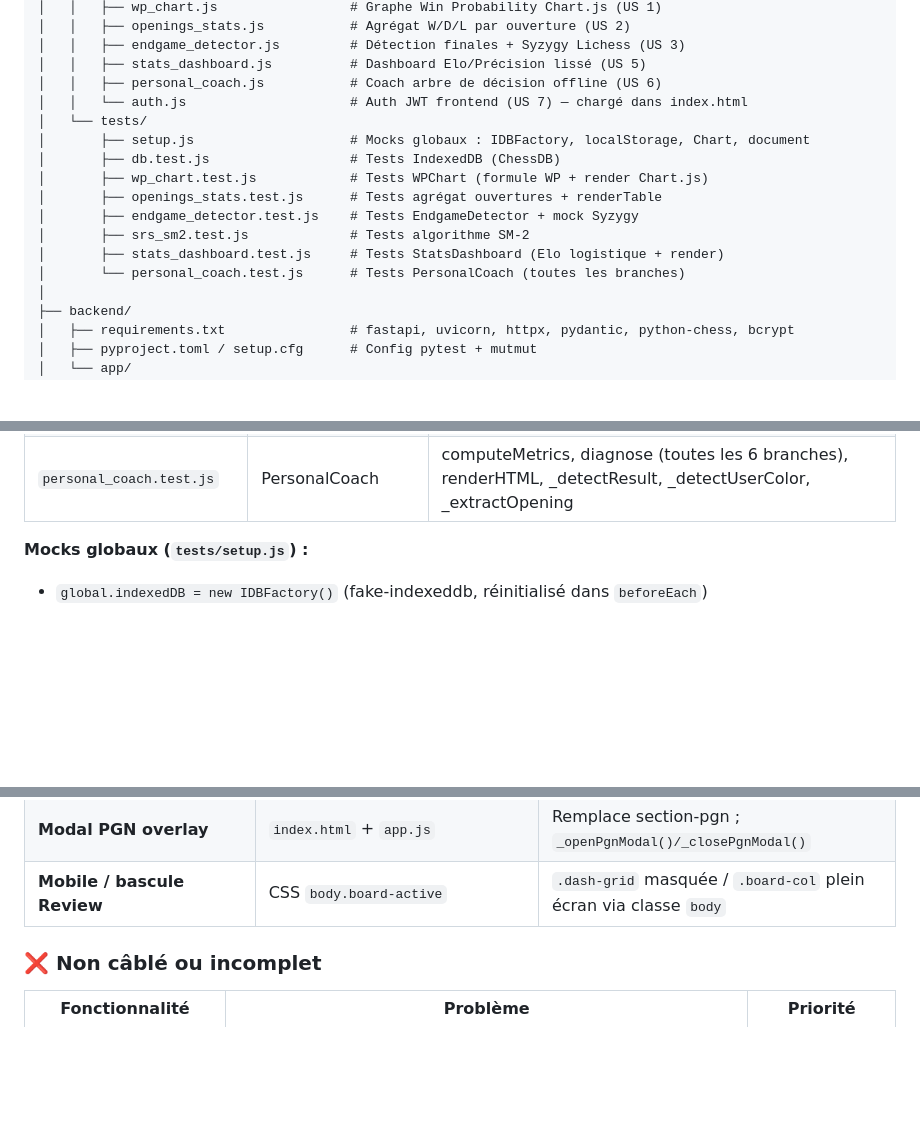
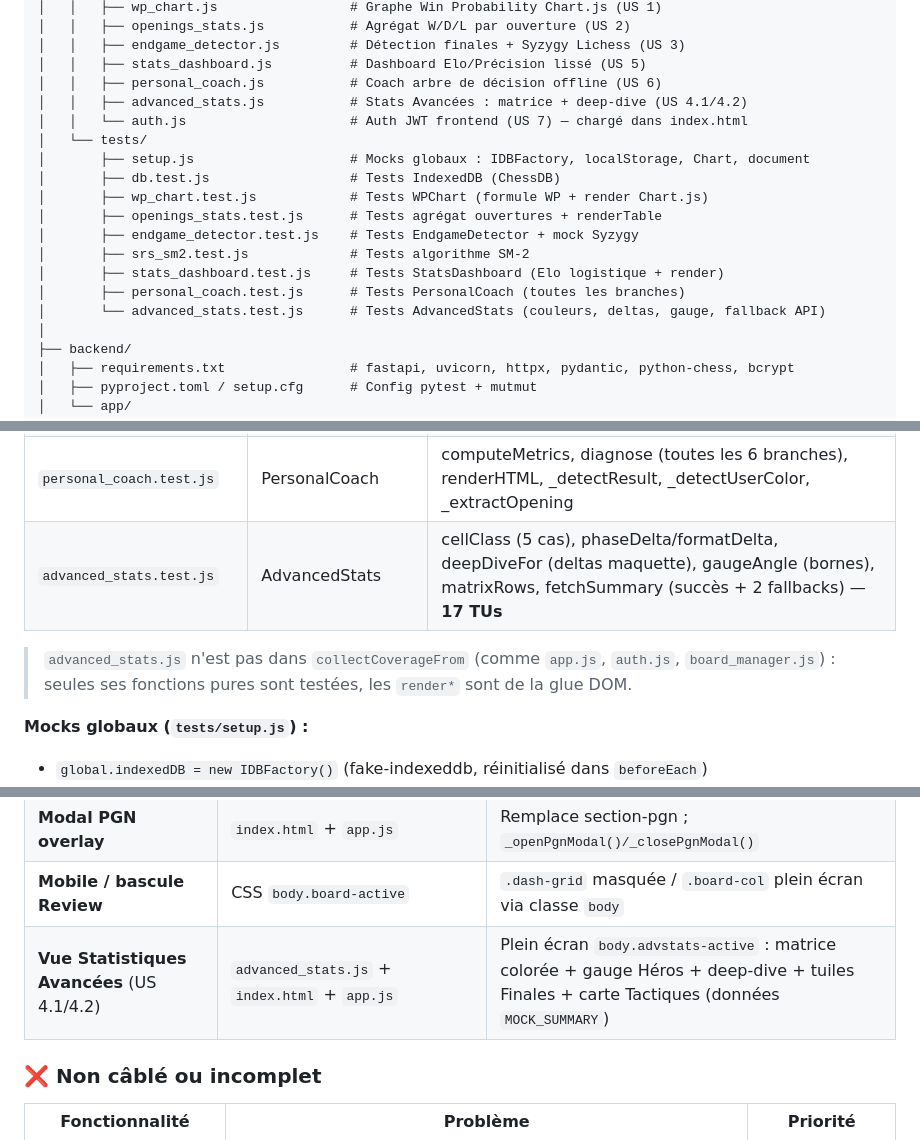
Before and after one commit to Newt33700/ChessImprover, a Markdown page: README.md, 3 parts joined by grey strips. Drawn GitHub-style; blank space fills up the shorter version.

```diff
--- a/README.md
+++ b/README.md
@@ -106,6 +106,7 @@ ChessImprover/
 │   │   ├── endgame_detector.js         # Détection finales + Syzygy Lichess (US 3)
 │   │   ├── stats_dashboard.js          # Dashboard Elo/Précision lissé (US 5)
 │   │   ├── personal_coach.js           # Coach arbre de décision offline (US 6)
+│   │   ├── advanced_stats.js           # Stats Avancées : matrice + deep-dive (US 4.1/4.2)
 │   │   └── auth.js                     # Auth JWT frontend (US 7) — chargé dans index.html
 │   └── tests/
 │       ├── setup.js                    # Mocks globaux : IDBFactory, localStorage, Chart, document
@@ -115,7 +116,8 @@ ChessImprover/
 │       ├── endgame_detector.test.js    # Tests EndgameDetector + mock Syzygy
 │       ├── srs_sm2.test.js             # Tests algorithme SM-2
 │       ├── stats_dashboard.test.js     # Tests StatsDashboard (Elo logistique + render)
-│       └── personal_coach.test.js      # Tests PersonalCoach (toutes les branches)
+│       ├── personal_coach.test.js      # Tests PersonalCoach (toutes les branches)
+│       └── advanced_stats.test.js      # Tests AdvancedStats (couleurs, deltas, gauge, fallback API)
 │
 ├── backend/
 │   ├── requirements.txt                # fastapi, uvicorn, httpx, pydantic, python-chess, bcrypt
@@ -962,6 +988,9 @@ npm run test:mutation # Stryker
 | `srs_sm2.test.js` | SRS (extrait de app.js) | createCard, SM-2 quality=5/3/1, EF clamp, due date |
 | `stats_dashboard.test.js` | StatsDashboard | wpFromCp, estimateEloLogistic, movingAverage, filterByDays, buildChartData, render (Chart mock) |
 | `personal_coach.test.js` | PersonalCoach | computeMetrics, diagnose (toutes les 6 branches), renderHTML, _detectResult, _detectUserColor, _extractOpening |
+| `advanced_stats.test.js` | AdvancedStats | cellClass (5 cas), phaseDelta/formatDelta, deepDiveFor (deltas maquette), gaugeAngle (bornes), matrixRows, fetchSummary (succès + 2 fallbacks) — **17 TUs** |
+
+> `advanced_stats.js` n'est pas dans `collectCoverageFrom` (comme `app.js`, `auth.js`, `board_manager.js`) : seules ses fonctions pures sont testées, les `render*` sont de la glue DOM.
 
 **Mocks globaux (`tests/setup.js`) :**
 - `global.indexedDB = new IDBFactory()` (fake-indexeddb, réinitialisé dans `beforeEach`)
@@ -1123,6 +1152,7 @@ UNIQUE (user_id)
 | **Bilan Chart dashboard** | `app.js:_renderBilanChart()` | Graphe Progrès/Elo sur les 10 dernières parties |
 | **Modal PGN overlay** | `index.html` + `app.js` | Remplace section-pgn ; `_openPgnModal()/_closePgnModal()` |
 | **Mobile / bascule Review** | CSS `body.board-active` | `.dash-grid` masquée / `.board-col` plein écran via classe `body` |
+| **Vue Statistiques Avancées** (US 4.1/4.2) | `advanced_stats.js` + `index.html` + `app.js` | Plein écran `body.advstats-active` : matrice colorée + gauge Héros + deep-dive + tuiles Finales + carte Tactiques (données `MOCK_SUMMARY`) |
 
 ### ❌ Non câblé ou incomplet
 
```
Also changed, not shown: other parts of README.md (+24 -0 lines), UserStory.md (+24 -2 lines).
